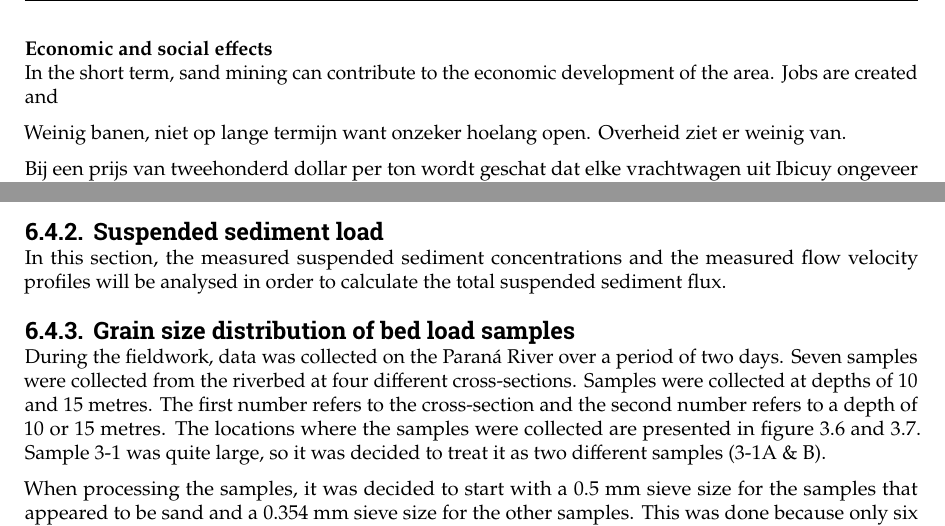
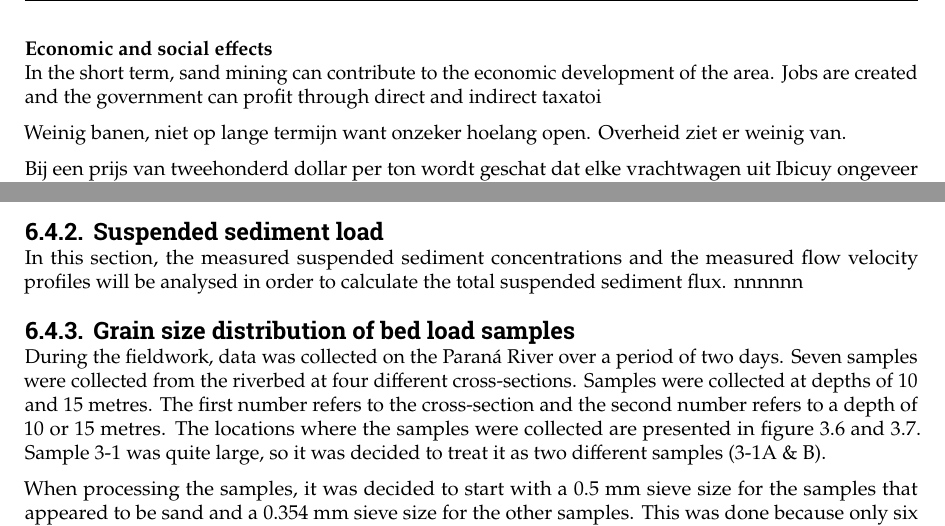
Before and after one commit to Njeapp2/bibtex, a LaTeX thesis (report.tex, which reads mainmatter/5-SandExtraction.tex, mainmatter/6-Hydroanalysis.tex): two parts of pages 54 and 68 of 113, joined at a grey line, cut so that both start at the same text. Compiled offline with pdfLaTeX.

Commit message:
Update on Overleaf.

```diff
--- a/mainmatter/5-SandExtraction.tex
+++ b/mainmatter/5-SandExtraction.tex
@@ -307,7 +307,7 @@ From figure \ref{fig:aftermining}, it seems that the natural cover (grasslands a
 Examples of this can be found in the United States of America: over the past decades, the Dunes Sagebrush Lizard has seen more than 95\% of its original habitat in Texas and New Mexico disappear. This is due to the oil industry and the large scale sand mining operations that support it. In 2024, the species was listed as endangered by the U.S. Fish and Wildlife Service. https://biologicaldiversity.org/w/news/press-releases/legal-intervention-launched-to-protect-dunes-sagebrush-lizard-2025-03-12/ Sand mining leads to semi-permanent removal of habitats, which means that letting natural cover grow back may not be enough for species like these to return.
 
 \subsubsection{Economic and social effects}
-In the short term, sand mining can contribute to the economic development of the area. Jobs are created and
+In the short term, sand mining can contribute to the economic development of the area. Jobs are created and the government can profit through direct and indirect taxatoi
 
 
 
--- a/mainmatter/6-Hydroanalysis.tex
+++ b/mainmatter/6-Hydroanalysis.tex
@@ -475,7 +475,7 @@ In order to further study the liquid flows in the Paraná Guazú, it is noted th
 
 
 \subsection{Suspended sediment load}
-In this section, the measured suspended sediment concentrations and the measured flow velocity profiles will be analysed in order to calculate the total suspended sediment flux.
+In this section, the measured suspended sediment concentrations and the measured flow velocity profiles will be analysed in order to calculate the total suspended sediment flux.  nnnnnn
 
 \subsection{Grain size distribution of bed load samples}
 During the fieldwork, data was collected on the Paraná River over a period of two days. Seven samples were collected from the riverbed at four different cross-sections. Samples were collected at depths of 10 and 15 metres. The first number refers to the cross-section and the second number refers to a depth of 10 or 15 metres. The locations where the samples were collected are presented in figure \ref{fig:measurements day1} and \ref{fig:measurements day2}. Sample 3-1 was quite large, so it was decided to treat it as two different samples (3-1A \& B).
```
Also changed, not shown: mainmatter/6-Hydroanalysis.tex (2 more changed lines).
